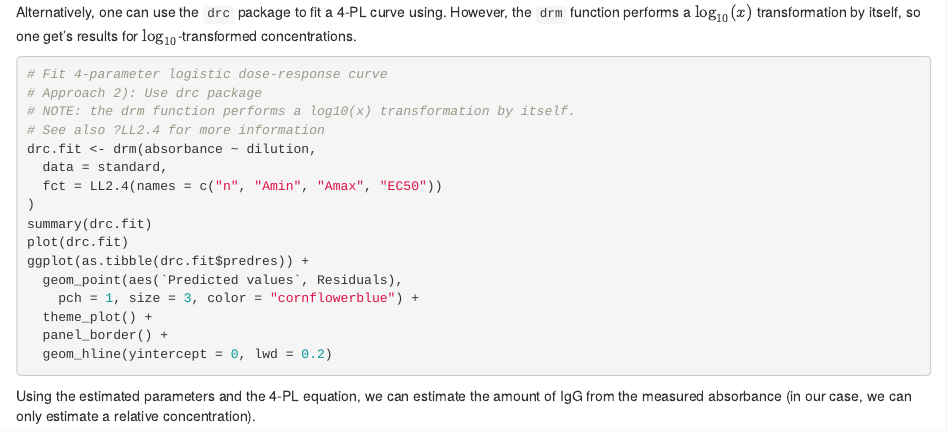
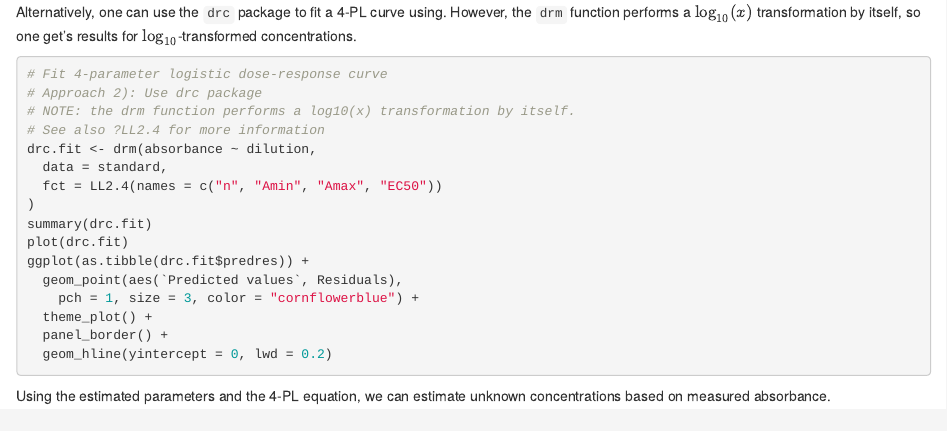
Before and after one commit to janalin/analyse-ELISA, an R Markdown document (03-calibration-curve.Rmd): the page in a window 1100 px wide, from 2180 px down. Rendered offline with R 4.5, knitr and Pandoc, with nearby package versions; the code chunks are not run, so their results and figures are left out; drawn as R Markdown's standard HTML page in place of the format the file asks for.

Commit message:
minor: typos etc

````diff
--- a/03-calibration-curve.Rmd
+++ b/03-calibration-curve.Rmd
@@ -121,4 +121,4 @@ ggplot(as.tibble(drc.fit$predres)) +
   geom_hline(yintercept = 0, lwd = 0.2)
 ```
 
-Using the estimated parameters and the 4-PL equation, we can estimate the amount of IgG from the measured absorbance (in our case, we can only estimate a relative concentration).
+Using the estimated parameters and the 4-PL equation, we can estimate unknown concentrations based on measured absorbance.
````
Also changed, not shown: calibration.html, correct-data.html, index.html, plot-data.html, search_index.json.
